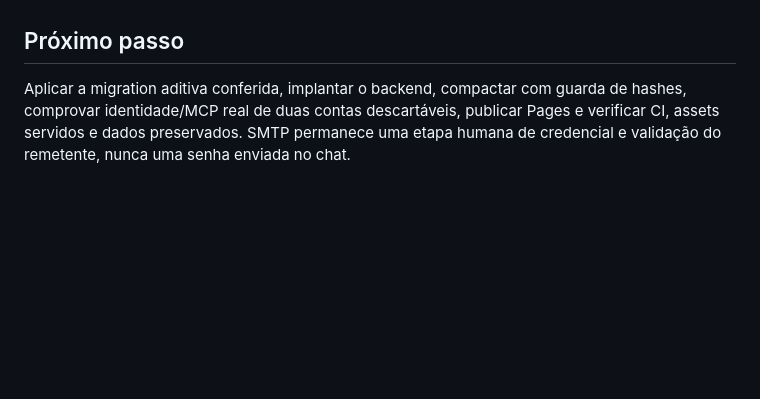
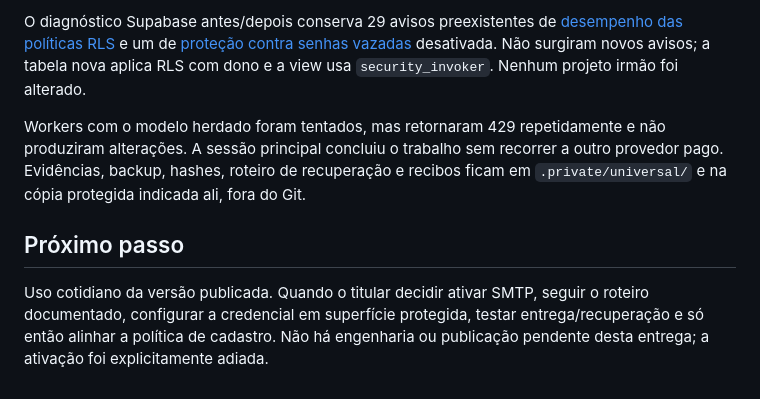
Before and after one commit to fabio-ara/AraHub, a Markdown page: STATUS.md, the part around one of its changes. Drawn GitHub-style; blank space fills up the shorter version.

Commit message:
Registra publicação 0.3.0, preservação e ativação SMTP adiada

```diff
--- a/STATUS.md
+++ b/STATUS.md
@@ -66,7 +89,17 @@ principal, sem recorrer a outro provedor pago.
+O diagnóstico Supabase antes/depois conserva 29 avisos preexistentes de
+[desempenho das políticas RLS](https://supabase.com/docs/guides/database/database-linter?lint=0003_auth_rls_initplan)
+e um de [proteção contra senhas vazadas](https://supabase.com/docs/guides/auth/password-security#password-strength-and-leaked-password-protection)
+desativada. Não surgiram novos avisos; a tabela nova aplica RLS com dono e a view
+usa `security_invoker`. Nenhum projeto irmão foi alterado.
+
+Workers com o modelo herdado foram tentados, mas retornaram 429 repetidamente e
+não produziram alterações. A sessão principal concluiu o trabalho sem recorrer a
+outro provedor pago. Evidências, backup, hashes, roteiro de recuperação e recibos
+ficam em `.private/universal/` e na cópia protegida indicada ali, fora do Git.
 
 ## Próximo passo
 
-Aplicar a migration aditiva conferida, implantar o backend, compactar com guarda
-de hashes, comprovar identidade/MCP real de duas contas descartáveis, publicar
-Pages e verificar CI, assets servidos e dados preservados. SMTP permanece uma
-etapa humana de credencial e validação do remetente, nunca uma senha enviada no chat.
+Uso cotidiano da versão publicada. Quando o titular decidir ativar SMTP, seguir o
+roteiro documentado, configurar a credencial em superfície protegida, testar
+entrega/recuperação e só então alinhar a política de cadastro. Não há engenharia
+ou publicação pendente desta entrega; a ativação foi explicitamente adiada.
```
Also changed, not shown: other parts of STATUS.md (+69 -46 lines), docs/guia-do-desenvolvedor.md (+6 -2 lines).
